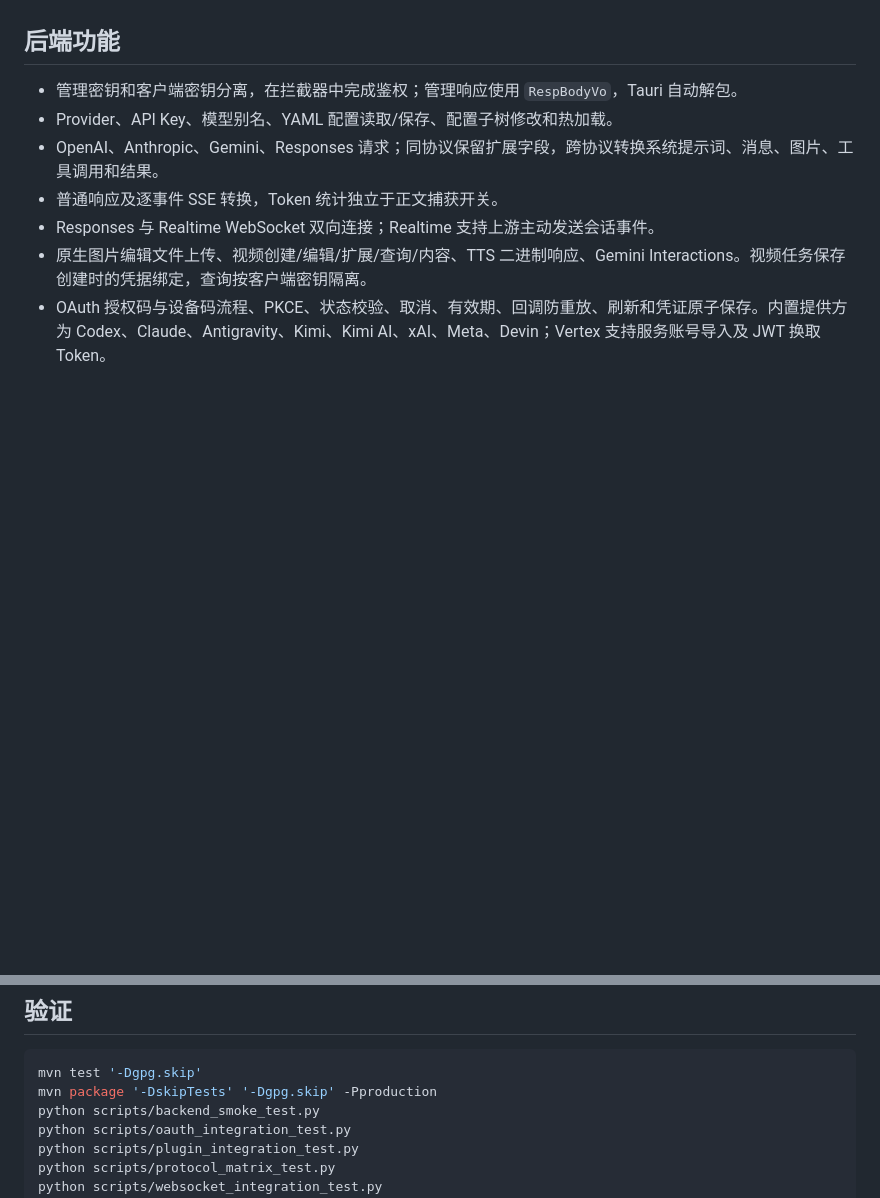
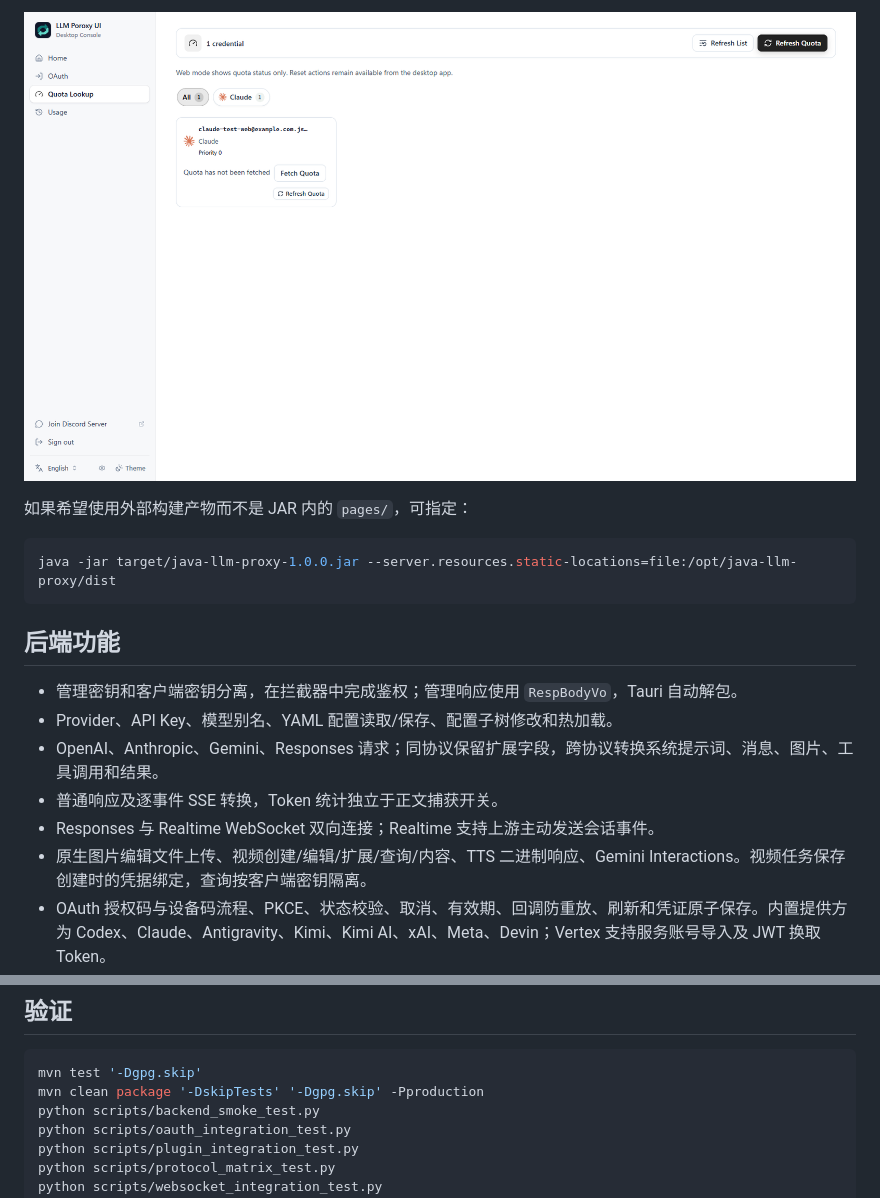
Before and after one commit to litongjava/java-llm-proxy, a Markdown page: readme.md, 2 parts joined by grey strips. GitHub-like rendering; pictures changed too: docs/assets/webui-quota.png (added); blank space fills up the shorter version.

````diff
--- a/readme.md
+++ b/readme.md
@@ -35,3 +67,10 @@ Tauri 构建脚本把 Java JAR 放入桌面资源目录。启动内核时使用
+![Quota 只读查询](docs/assets/webui-quota.png)
+
+如果希望使用外部构建产物而不是 JAR 内的 `pages/`，可指定：
+
+```powershell
+java -jar target/java-llm-proxy-1.0.0.jar --server.resources.static-locations=file:/opt/java-llm-proxy/dist
+```
 
 ## 后端功能
 
@@ -109,7 +148,7 @@ python scripts/package_release.py --version 1.0.0 --jar target/java-llm-proxy-1.
 
 ```powershell
 mvn test '-Dgpg.skip'
-mvn package '-DskipTests' '-Dgpg.skip' -Pproduction
+mvn clean package '-DskipTests' '-Dgpg.skip' -Pproduction
 python scripts/backend_smoke_test.py
 python scripts/oauth_integration_test.py
 python scripts/plugin_integration_test.py
````
Also changed, not shown: other parts of readme.md (+34 -2 lines), docs/assets/webui-home.png (added), docs/assets/webui-oauth.png (added), docs/assets/webui-request-detail.png (added), docs/assets/webui-usage-overview.png (added).
